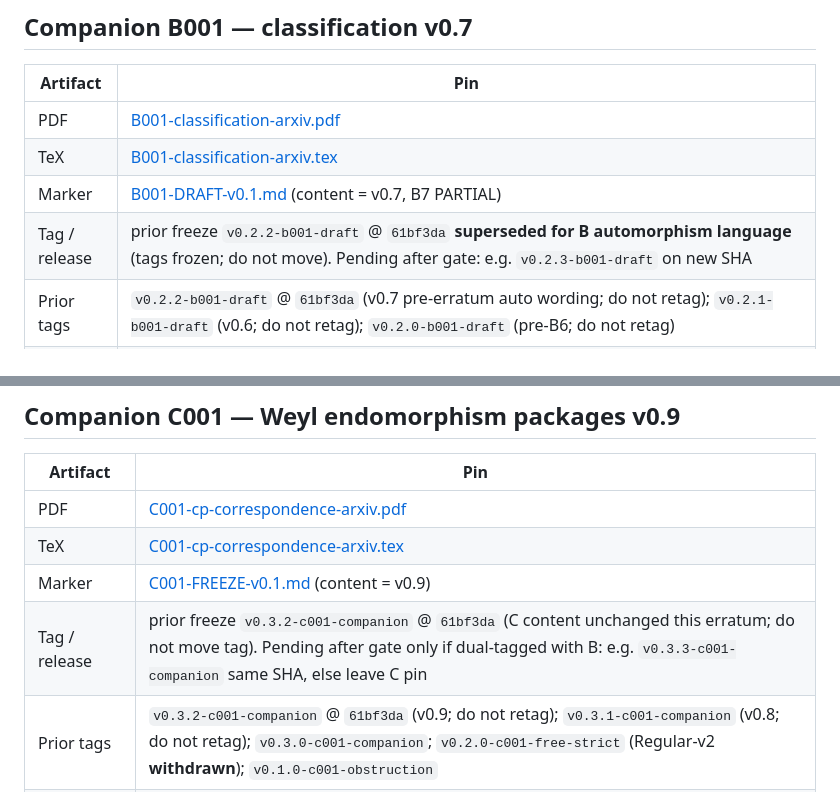
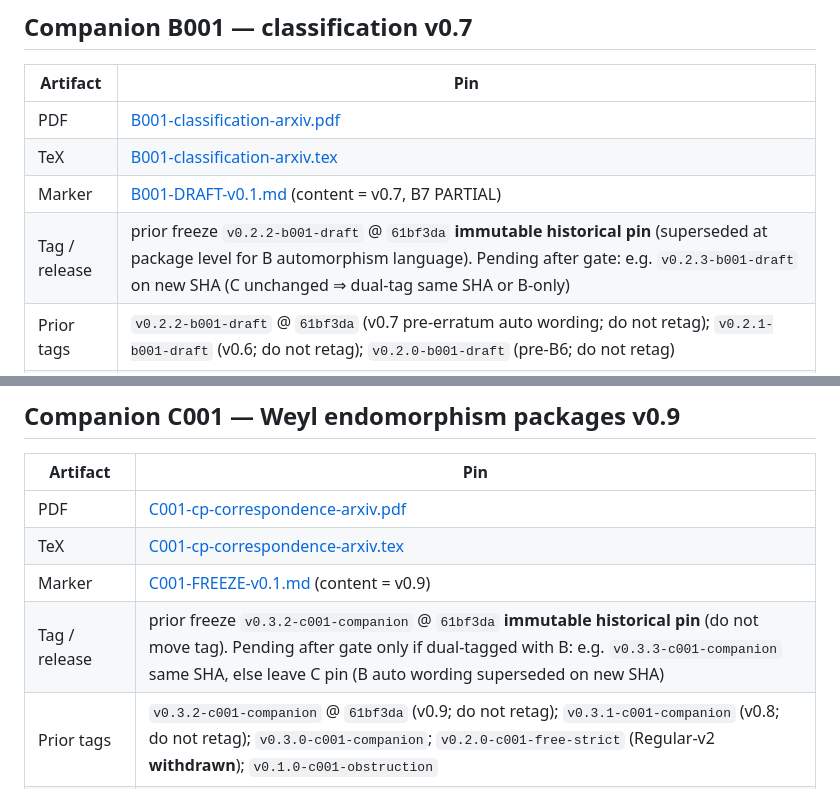
Before and after one commit to Quantyra/jacobian-weyl-quantum-phase-space, a Markdown page: docs/notes/COMPANION-PACK.md, 2 parts joined by grey strips. Drawn GitHub-style.

```diff
--- a/docs/notes/COMPANION-PACK.md
+++ b/docs/notes/COMPANION-PACK.md
@@ -25,7 +25,7 @@
 | PDF | [B001-classification-arxiv.pdf](B001-classification-arxiv.pdf) |
 | TeX | [B001-classification-arxiv.tex](B001-classification-arxiv.tex) |
 | Marker | [B001-DRAFT-v0.1.md](B001-DRAFT-v0.1.md) (content = v0.7, B7 PARTIAL) |
-| Tag / release | prior freeze `v0.2.2-b001-draft` @ `61bf3da` **superseded for B automorphism language** (tags frozen; do not move). Pending after gate: e.g. `v0.2.3-b001-draft` on new SHA |
+| Tag / release | prior freeze `v0.2.2-b001-draft` @ `61bf3da` **immutable historical pin** (superseded at package level for B automorphism language). Pending after gate: e.g. `v0.2.3-b001-draft` on new SHA (C unchanged ⇒ dual-tag same SHA or B-only) |
 | Prior tags | `v0.2.2-b001-draft` @ `61bf3da` (v0.7 pre-erratum auto wording; do not retag); `v0.2.1-b001-draft` (v0.6; do not retag); `v0.2.0-b001-draft` (pre-B6; do not retag) |
 | Atlas | A000–A010; CAS `cas_atlas_A005_A006_B001.json`, `cas_atlas_A007_A008_B001.json`, `cas_atlas_A009_A010_B001.json`, `cas_atlas_B5_poly_dichotomy_B001.json`, `cas_atlas_B6_regime_T_B001.json`, `cas_atlas_B7_OPEN_T_B001.json` |
 | Claims | B1 lemma; schema; atlas A000–A010; A007 thin vs A009 open (Pinchuk); **B5 restricted poly dichotomy lemmas**; **B6 regime-T PARTIAL**; **B7 OPEN-T sharpened** (affine-invariant graph-type / \(\deg P\le 2\) ⇒ **global \(C^\infty\) diffeo** / regime E — not automatic poly inverse over \(\mathbb{R}\); T-filter deg≥3 non-coordinate; \(P_0\)-axis cannot carry T; CAS through deg 8); full poly dichotomy still a **conjecture** |
@@ -43,7 +43,7 @@
 | PDF | [C001-cp-correspondence-arxiv.pdf](C001-cp-correspondence-arxiv.pdf) |
 | TeX | [C001-cp-correspondence-arxiv.tex](C001-cp-correspondence-arxiv.tex) |
 | Marker | [C001-FREEZE-v0.1.md](C001-FREEZE-v0.1.md) (content = v0.9) |
-| Tag / release | prior freeze `v0.3.2-c001-companion` @ `61bf3da` (C content unchanged this erratum; do not move tag). Pending after gate only if dual-tagged with B: e.g. `v0.3.3-c001-companion` same SHA, else leave C pin |
+| Tag / release | prior freeze `v0.3.2-c001-companion` @ `61bf3da` **immutable historical pin** (do not move tag). Pending after gate only if dual-tagged with B: e.g. `v0.3.3-c001-companion` same SHA, else leave C pin (B auto wording superseded on new SHA) |
 | Prior tags | `v0.3.2-c001-companion` @ `61bf3da` (v0.9; do not retag); `v0.3.1-c001-companion` (v0.8; do not retag); `v0.3.0-c001-companion`; `v0.2.0-c001-free-strict` (Regular-v2 **withdrawn**); `v0.1.0-c001-obstruction` |
 | Claims | Algebraic \*-SOS; correspondence; C0/Bogoliubov NO-GO; Koopman position **CONSTRUCT**; J2 Joint-Stone-Canonical NO-GO; J3 full-triple Joint-Stone NO-GO (**G4-conditional**, not A001); **J4 Joint-Stone-Hom-1 NO-GO**; **J5 Joint-Stone-CP-1 NO-GO**; **J6 Unitary-Image-CP-1 NO-GO**; **J6-C Diag-CP-Φ₀ CONSTRUCT**; Joint-Form-Core **CONSTRUCT**; Joint-Form-ESS-1 **OBSTRUCT**; **J7-C Full-ψ-BT-Envelope CONSTRUCT** (bounded dual-momentum transforms + Φ₀ positions; form-level only; **not** Full-ψ-CFC / **not** Weyl-C* / **not** Stinespring); **J7 Full-ψ-CFC-SA-1 NO-GO** (reduces to J6 on same joint vNa + normal CP) |
 | Joint notes | [`PROGRAM-C-Free-Strict-Abstract-Joint.md`](../validation/PROGRAM-C-Free-Strict-Abstract-Joint.md), [`PROGRAM-C-residual-J4-Joint-Stone-Hom.md`](../validation/PROGRAM-C-residual-J4-Joint-Stone-Hom.md), [`PROGRAM-C-residual-mere-CP-Joint-Stone.md`](../validation/PROGRAM-C-residual-mere-CP-Joint-Stone.md), [`PROGRAM-C-residual-CP-without-Stone.md`](../validation/PROGRAM-C-residual-CP-without-Stone.md), [`PROGRAM-C-residual-abstract-Cstar-full-psi.md`](../validation/PROGRAM-C-residual-abstract-Cstar-full-psi.md) |
```
Also changed, not shown: README.md (+2 -2 lines).
